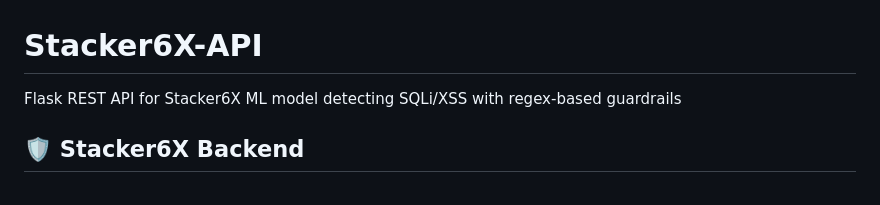
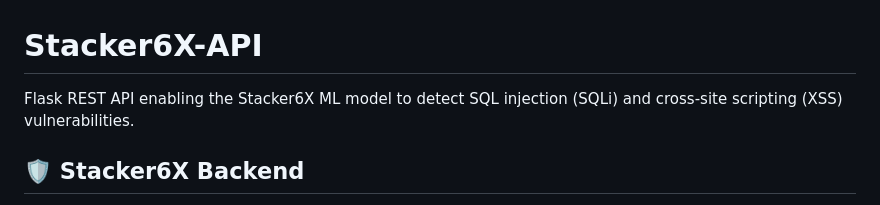
Before and after one commit to Temprog/Stacker6X-API, a Markdown page: README.md, the part around the change. GitHub-like rendering.

Commit message:
Update README.md tagline

```diff
--- a/README.md
+++ b/README.md
@@ -1,5 +1,5 @@
 # Stacker6X-API
-Flask REST API for Stacker6X ML model detecting SQLi/XSS with regex-based guardrails
+Flask REST API enabling the Stacker6X ML model to detect SQL injection (SQLi) and cross-site scripting (XSS) vulnerabilities.
 
 
 ## 🛡️ Stacker6X Backend
```
